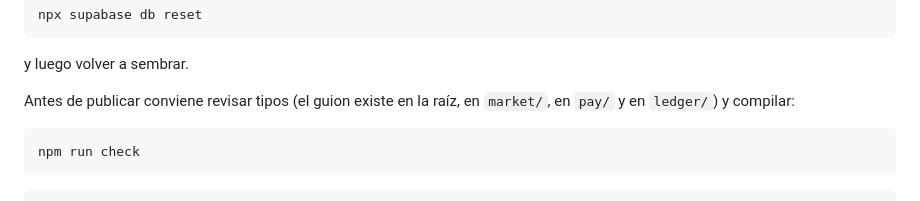
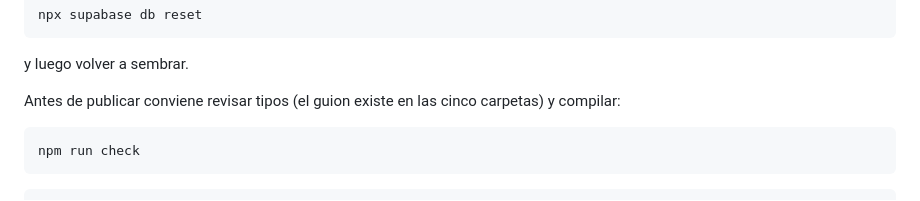
Before and after one commit to bitcoinenthusiastsv/cacao, a Markdown page: docs/operacion.md, the part around the change. Drawn GitHub-style.

Commit message:
Guide: the check script exists in all five folders

````diff
--- a/docs/operacion.md
+++ b/docs/operacion.md
@@ -91,7 +91,7 @@ npx supabase db reset
 
 y luego volver a sembrar.
 
-Antes de publicar conviene revisar tipos (el guion existe en la raíz, en `market/`, en `pay/` y en `ledger/`) y compilar:
+Antes de publicar conviene revisar tipos (el guion existe en las cinco carpetas) y compilar:
 
 ```bash
 npm run check
````
